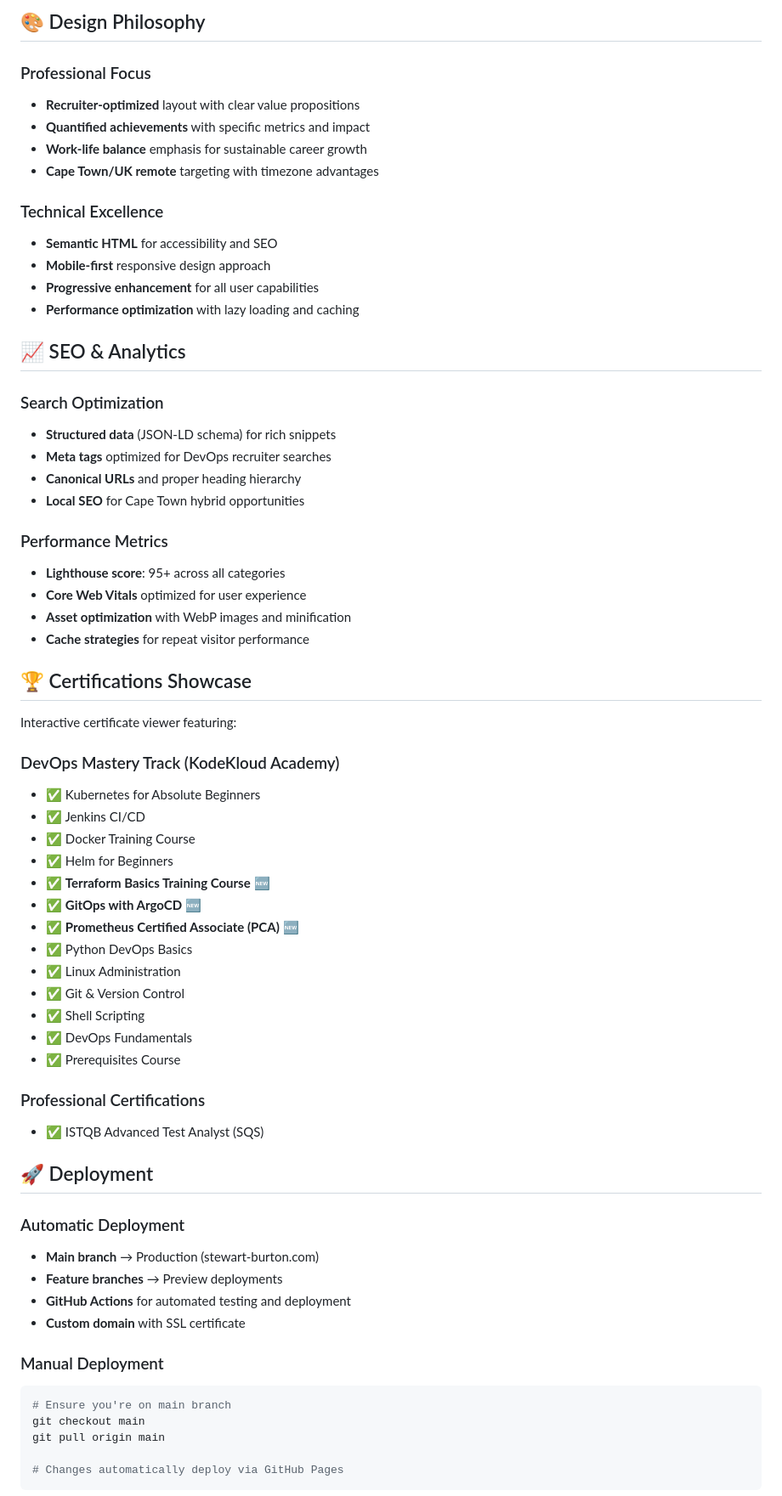
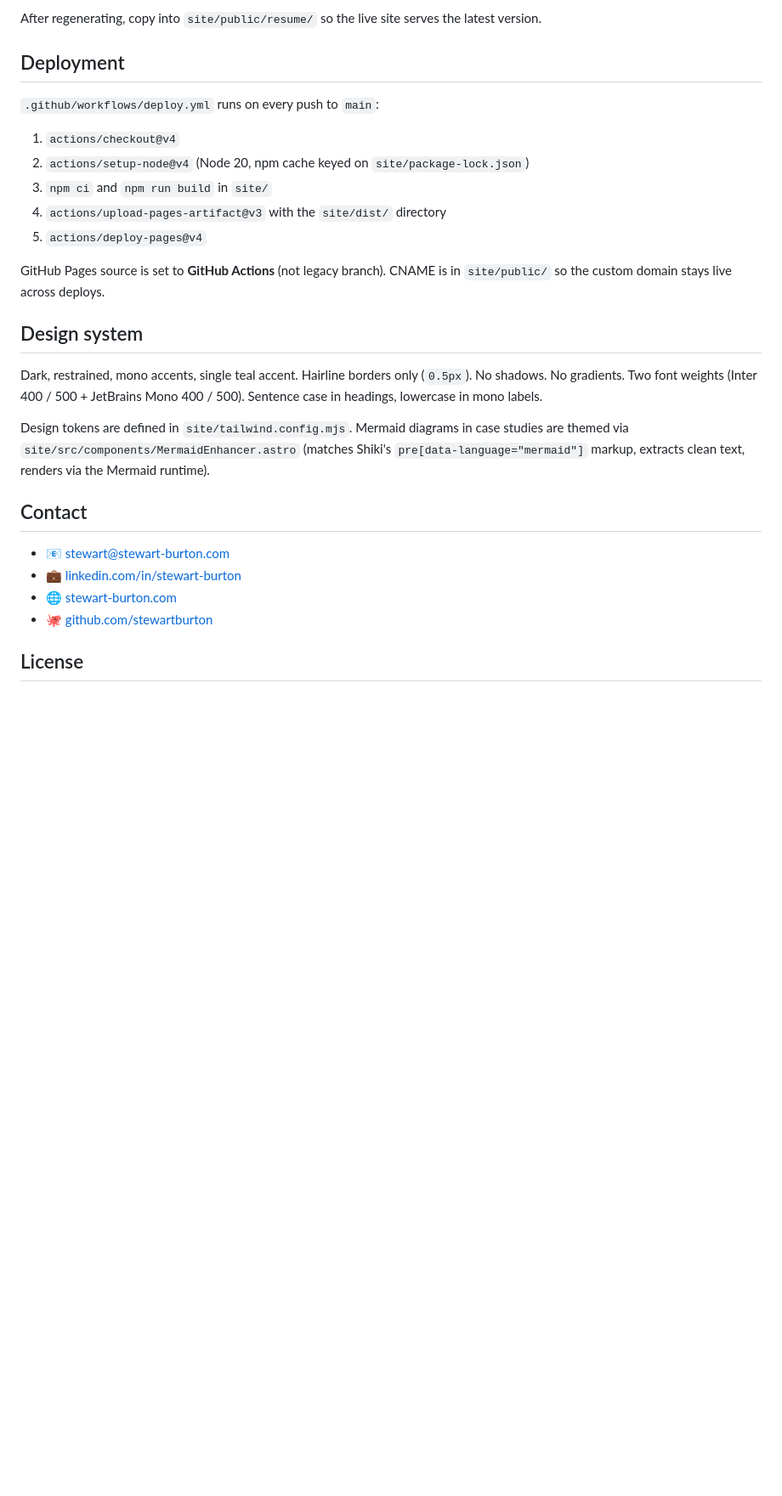
Before and after one commit to stewartburton/stewartburton.github.io, a Markdown page: README.md, the part around one of its changes. Shown at 85% size. Drawn GitHub-style; blank space fills up the shorter version.

````diff
--- a/README.md
+++ b/README.md
@@ -83,69 +83,31 @@ git push origin feature/your-feature-name
 ```
 
-## 🎨 Design Philosophy
+After regenerating, copy into `site/public/resume/` so the live site serves the latest version.
 
-### Professional Focus
-- **Recruiter-optimized** layout with clear value propositions
-- **Quantified achievements** with specific metrics and impact
-- **Work-life balance** emphasis for sustainable career growth
-- **Cape Town/UK remote** targeting with timezone advantages
+## Deployment
 
-### Technical Excellence
-- **Semantic HTML** for accessibility and SEO
-- **Mobile-first** responsive design approach
-- **Progressive enhancement** for all user capabilities
-- **Performance optimization** with lazy loading and caching
+`.github/workflows/deploy.yml` runs on every push to `main`:
 
-## 📈 SEO & Analytics
+1. `actions/checkout@v4`
+2. `actions/setup-node@v4` (Node 20, npm cache keyed on `site/package-lock.json`)
+3. `npm ci` and `npm run build` in `site/`
+4. `actions/upload-pages-artifact@v3` with the `site/dist/` directory
+5. `actions/deploy-pages@v4`
 
-### Search Optimization
-- **Structured data** (JSON-LD schema) for rich snippets
-- **Meta tags** optimized for DevOps recruiter searches
-- **Canonical URLs** and proper heading hierarchy
-- **Local SEO** for Cape Town hybrid opportunities
+GitHub Pages source is set to **GitHub Actions** (not legacy branch). CNAME is in `site/public/` so the custom domain stays live across deploys.
 
-### Performance Metrics
-- **Lighthouse score**: 95+ across all categories
-- **Core Web Vitals** optimized for user experience
-- **Asset optimization** with WebP images and minification
-- **Cache strategies** for repeat visitor performance
+## Design system
 
-## 🏆 Certifications Showcase
+Dark, restrained, mono accents, single teal accent. Hairline borders only (`0.5px`). No shadows. No gradients. Two font weights (Inter 400 / 500 + JetBrains Mono 400 / 500). Sentence case in headings, lowercase in mono labels.
 
-Interactive certificate viewer featuring:
+Design tokens are defined in `site/tailwind.config.mjs`. Mermaid diagrams in case studies are themed via `site/src/components/MermaidEnhancer.astro` (matches Shiki's `pre[data-language="mermaid"]` markup, extracts clean text, renders via the Mermaid runtime).
 
-### DevOps Mastery Track (KodeKloud Academy)
-- ✅ Kubernetes for Absolute Beginners
-- ✅ Jenkins CI/CD
-- ✅ Docker Training Course
-- ✅ Helm for Beginners
-- ✅ **Terraform Basics Training Course** 🆕
-- ✅ **GitOps with ArgoCD** 🆕
-- ✅ **Prometheus Certified Associate (PCA)** 🆕
-- ✅ Python DevOps Basics
-- ✅ Linux Administration
-- ✅ Git & Version Control
-- ✅ Shell Scripting
-- ✅ DevOps Fundamentals
-- ✅ Prerequisites Course
+## Contact
 
-### Professional Certifications
-- ✅ ISTQB Advanced Test Analyst (SQS)
+- 📧 [stewart@stewart-burton.com](mailto:stewart@stewart-burton.com)
+- 💼 [linkedin.com/in/stewart-burton](https://www.linkedin.com/in/stewart-burton/)
+- 🌐 [stewart-burton.com](https://www.stewart-burton.com)
+- 🐙 [github.com/stewartburton](https://github.com/stewartburton)
 
-## 🚀 Deployment
+## License
 
-### Automatic Deployment
-- **Main branch** → Production (stewart-burton.com)
-- **Feature branches** → Preview deployments
-- **GitHub Actions** for automated testing and deployment
-- **Custom domain** with SSL certificate
-
-### Manual Deployment
-```bash
-# Ensure you're on main branch
-git checkout main
-git pull origin main
-
-# Changes automatically deploy via GitHub Pages
-```
-
````
Also changed, not shown: other parts of README.md (+67 -112 lines).
